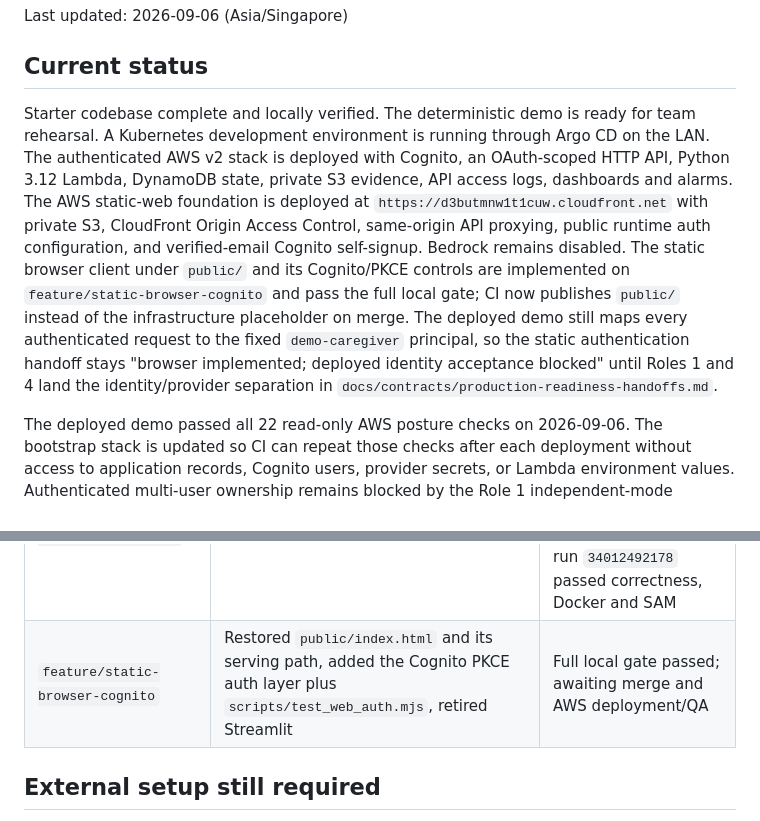
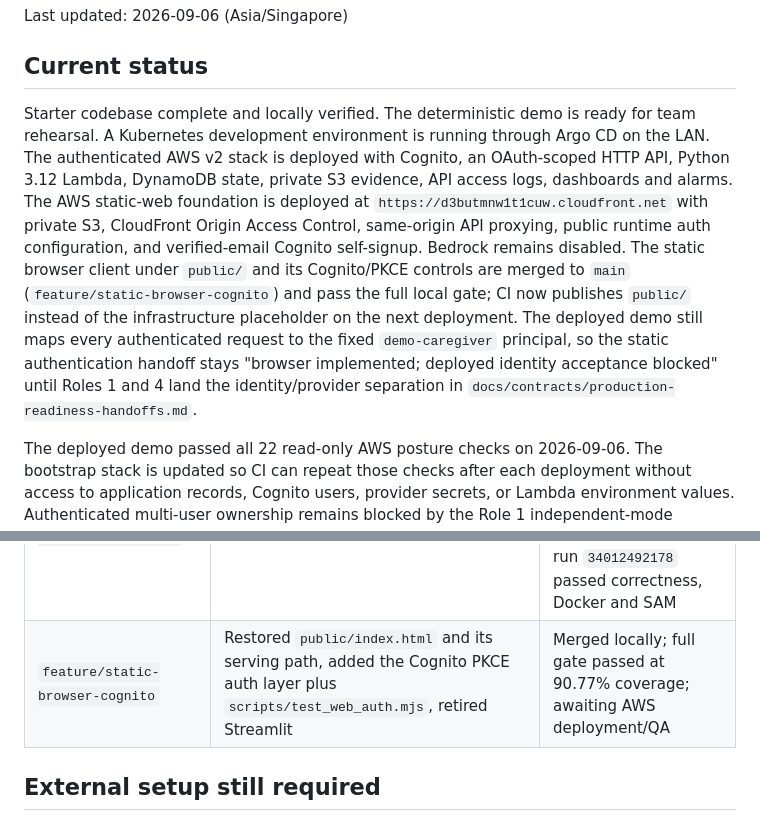
Before and after one commit to BarneyLaw/simplify-next, a Markdown page: PROGRESS.md, 2 parts joined by grey strips. GitHub-like rendering.

Commit message:
docs: record the static-browser-cognito merge
Co-Authored-By: Claude Sonnet 5 <noreply@anthropic.com>
Claude-Session: https://claude.ai/code/session_01Tz5LZWGzKCWwQPQeRNEJqk

```diff
--- a/PROGRESS.md
+++ b/PROGRESS.md
@@ -4,7 +4,7 @@ Last updated: 2026-09-06 (Asia/Singapore)
 
 ## Current status
 
-Starter codebase complete and locally verified. The deterministic demo is ready for team rehearsal. A Kubernetes development environment is running through Argo CD on the LAN. The authenticated AWS v2 stack is deployed with Cognito, an OAuth-scoped HTTP API, Python 3.12 Lambda, DynamoDB state, private S3 evidence, API access logs, dashboards and alarms. The AWS static-web foundation is deployed at `https://d3butmnw1t1cuw.cloudfront.net` with private S3, CloudFront Origin Access Control, same-origin API proxying, public runtime auth configuration, and verified-email Cognito self-signup. Bedrock remains disabled. The static browser client under `public/` and its Cognito/PKCE controls are implemented on `feature/static-browser-cognito` and pass the full local gate; CI now publishes `public/` instead of the infrastructure placeholder on merge. The deployed demo still maps every authenticated request to the fixed `demo-caregiver` principal, so the static authentication handoff stays "browser implemented; deployed identity acceptance blocked" until Roles 1 and 4 land the identity/provider separation in `docs/contracts/production-readiness-handoffs.md`.
+Starter codebase complete and locally verified. The deterministic demo is ready for team rehearsal. A Kubernetes development environment is running through Argo CD on the LAN. The authenticated AWS v2 stack is deployed with Cognito, an OAuth-scoped HTTP API, Python 3.12 Lambda, DynamoDB state, private S3 evidence, API access logs, dashboards and alarms. The AWS static-web foundation is deployed at `https://d3butmnw1t1cuw.cloudfront.net` with private S3, CloudFront Origin Access Control, same-origin API proxying, public runtime auth configuration, and verified-email Cognito self-signup. Bedrock remains disabled. The static browser client under `public/` and its Cognito/PKCE controls are merged to `main` (`feature/static-browser-cognito`) and pass the full local gate; CI now publishes `public/` instead of the infrastructure placeholder on the next deployment. The deployed demo still maps every authenticated request to the fixed `demo-caregiver` principal, so the static authentication handoff stays "browser implemented; deployed identity acceptance blocked" until Roles 1 and 4 land the identity/provider separation in `docs/contracts/production-readiness-handoffs.md`.
 
 The deployed demo passed all 22 read-only AWS posture checks on 2026-09-06. The bootstrap stack
 is updated so CI can repeat those checks after each deployment without access to application
@@ -125,7 +125,7 @@ The repository keeps each feature boundary visible and uses incremental commits.
 | `feature/r4-api-log-delivery-permissions` | CloudWatch Logs delivery permissions required by authenticated HTTP API access logging | Merged in PR #24; bootstrap and application deployment passed |
 | `feature/r4-aws-web-hosting` | CloudFront/private-S3 static hosting, same-origin API, Cognito self-signup, PKCE runtime contract and CI publishing | Merged in PR #25 and deployed; main run `33976769643` passed all checks and AWS smoke tests |
 | `feature/r4-deployment-posture` | Read-only live verification for token-free AWS security and service wiring | Merged; bootstrap update `UPDATE_COMPLETE`, live stack passed 22/22 checks, and branch run `34012492178` passed correctness, Docker and SAM |
-| `feature/static-browser-cognito` | Restored `public/index.html` and its serving path, added the Cognito PKCE auth layer plus `scripts/test_web_auth.mjs`, retired Streamlit | Full local gate passed; awaiting merge and AWS deployment/QA |
+| `feature/static-browser-cognito` | Restored `public/index.html` and its serving path, added the Cognito PKCE auth layer plus `scripts/test_web_auth.mjs`, retired Streamlit | Merged locally; full gate passed at 90.77% coverage; awaiting AWS deployment/QA |
 
 ## External setup still required
 
```
